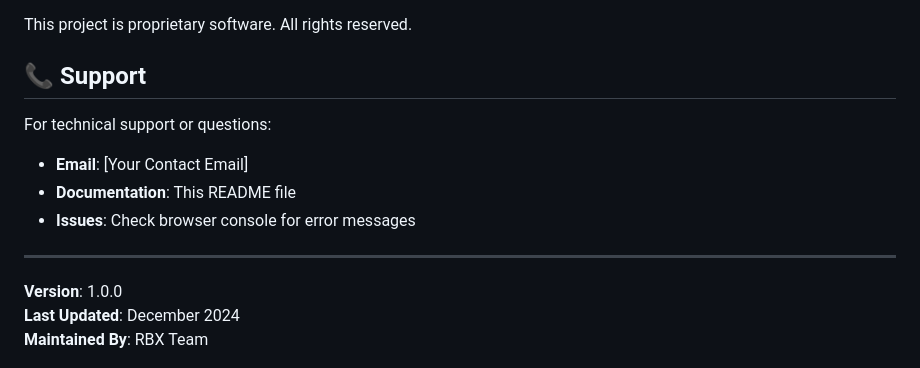
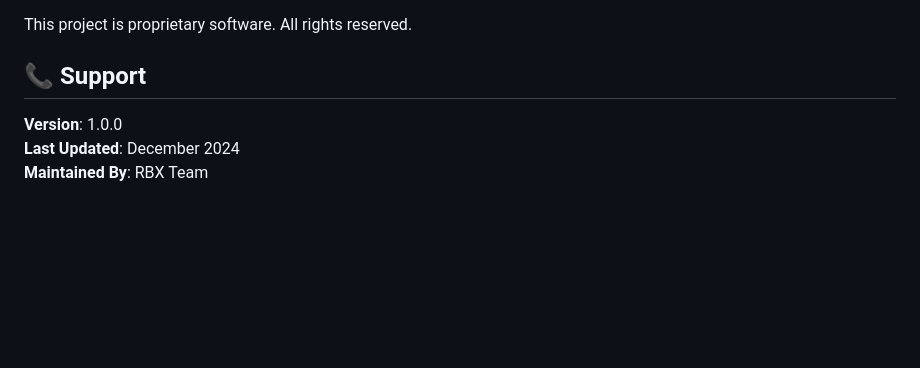
Before and after one commit to AdinRC/test5, a Markdown page: README.md, the part around the change. Rendered like a GitHub page; blank space fills up the shorter version.

Commit message:
sudden chNGE

```diff
--- a/README.md
+++ b/README.md
@@ -192,13 +192,6 @@ This project is proprietary software. All rights reserved.
 
 ## 📞 Support
 
-For technical support or questions:
-- **Email**: [Your Contact Email]
-- **Documentation**: This README file
-- **Issues**: Check browser console for error messages
-
----
-
 **Version**: 1.0.0
 **Last Updated**: December 2024
 **Maintained By**: RBX Team
```
